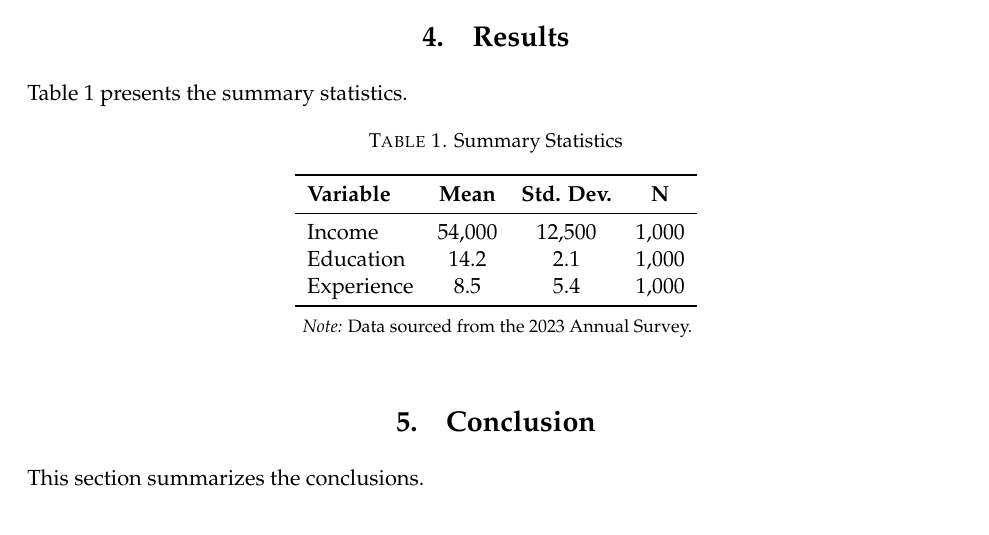
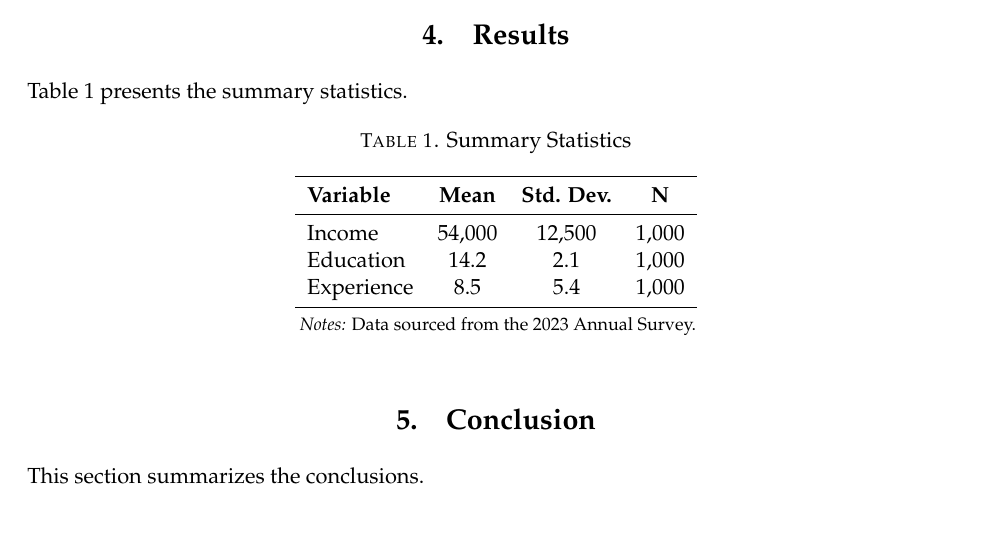
Before and after one commit to yanwenwang24/Academic-Paper-Latex, a LaTeX paper (paper.tex, which reads paper.sty, sections/04_results.tex): part of page 2 of 3, cut so that both start at the same text. Compiled offline with pdfLaTeX.

Commit message:
Implement `threeparttable` for improved table notes and caption styling.

```diff
--- a/paper.sty
+++ b/paper.sty
@@ -51,7 +51,7 @@
 \renewcommand{\abstractname}{}
 \renewcommand{\absnamepos}{empty}
 
-% --- 7. Figures, Tables, and Captions ---
+% --- 7. Tables and Figures ---
 \usepackage{graphicx}
 \usepackage{booktabs}
 \usepackage{multirow}
@@ -60,4 +62,3 @@
 \usepackage{caption}
 \usepackage{subcaption}
 
-\DeclareCaptionLabelFormat{smallcaps}{\textsc{#1}~#2}
--- a/sections/04_results.tex
+++ b/sections/04_results.tex
@@ -4,16 +4,20 @@ Table \ref{tab:summary} presents the summary statistics.
 
 \begin{table}[h]
     \centering
+    \begin{threeparttable}
         \caption{Summary Statistics}
         \label{tab:summary}
         \begin{tabular}{l c c c}
             \toprule
             \textbf{Variable} & \textbf{Mean} & \textbf{Std. Dev.} & \textbf{N} \\
             \midrule
-        Income      & 54,000 & 12,500 & 1,000 \\
-        Education   & 14.2   & 2.1    & 1,000 \\
-        Experience  & 8.5    & 5.4    & 1,000 \\
+            Income            & 54,000        & 12,500             & 1,000      \\
+            Education         & 14.2          & 2.1                & 1,000      \\
+            Experience        & 8.5           & 5.4                & 1,000      \\
             \bottomrule
         \end{tabular}
-    \tablenote{Data sourced from the 2023 Annual Survey.}
+        \begin{tablenotes}[flushleft]
+            \item \textit{Notes:} Data sourced from the 2023 Annual Survey.
+        \end{tablenotes}
+    \end{threeparttable}
 \end{table}
```
Also changed, not shown: paper.pdf, paper.sty (13 more changed lines). Lines whose indentation alone changed are shown as unchanged.
